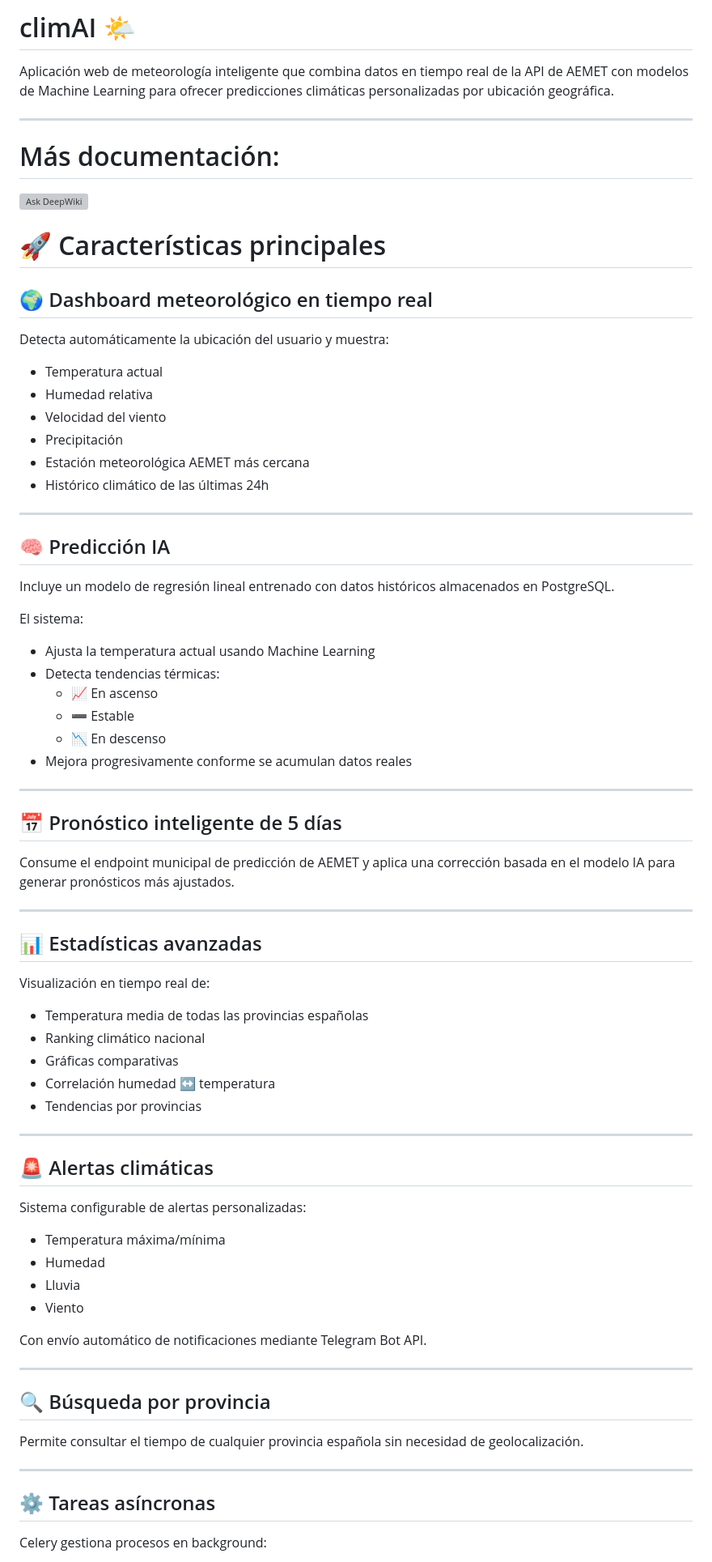
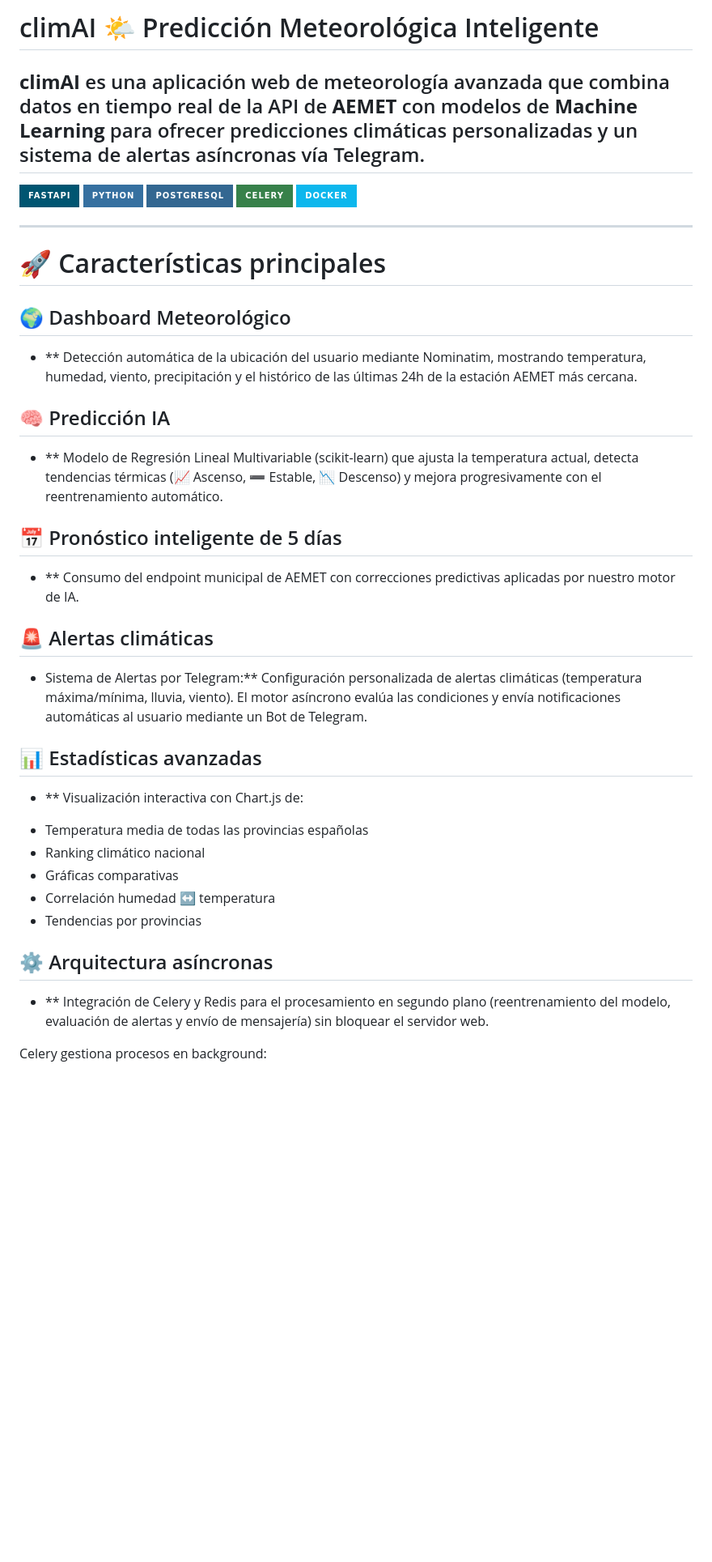
Before and after one commit to adrianaarang/climAI, a Markdown page: README.md, the part around one of its changes. Shown at 81% size. GitHub-like rendering; badges without logos; blank space fills up the shorter version; grey boxes are pictures that could not be loaded.

Commit message:
Revise README for improved clarity and feature details
Updated README.md to enhance clarity and structure, including new features and installation instructions.

```diff
--- a/README.md
+++ b/README.md
@@ -1,78 +1,41 @@
-# climAI 🌤
+# climAI 🌤  Predicción Meteorológica Inteligente
 
-Aplicación web de meteorología inteligente que combina datos en tiempo real de la API de AEMET con modelos de Machine Learning para ofrecer predicciones climáticas personalizadas por ubicación geográfica.
+**climAI** es una aplicación web de meteorología avanzada que combina datos en tiempo real de la API de **AEMET** con modelos de **Machine Learning** para ofrecer predicciones climáticas personalizadas y un sistema de alertas asíncronas vía Telegram.
+---
 
----
-# Más documentación:
-[![Ask DeepWiki](https://deepwiki.com/badge.svg)](https://deepwiki.com/adrianaarang/climAI)
-# 🚀 Características principales
-
-## 🌍 Dashboard meteorológico en tiempo real
-
-Detecta automáticamente la ubicación del usuario y muestra:
-
-- Temperatura actual
-- Humedad relativa
-- Velocidad del viento
-- Precipitación
-- Estación meteorológica AEMET más cercana
-- Histórico climático de las últimas 24h
+![FastAPI](https://img.shields.io/badge/FastAPI-005571?style=for-the-badge&logo=fastapi)
+![Python](https://img.shields.io/badge/python-3670A0?style=for-the-badge&logo=python&logoColor=ffdd54)
+![PostgreSQL](https://img.shields.io/badge/postgresql-%23336791.svg?style=for-the-badge&logo=postgresql&logoColor=white)
+![Celery](https://img.shields.io/badge/celery-37814A?style=for-the-badge&logo=celery&logoColor=white)
+![Docker](https://img.shields.io/badge/docker-%230db7ed.svg?style=for-the-badge&logo=docker&logoColor=white)
 
 ---
 
+# 🚀 Características principales
+
+## 🌍  Dashboard Meteorológico
+* ** Detección automática de la ubicación del usuario mediante Nominatim, mostrando temperatura, humedad, viento, precipitación y el histórico de las últimas 24h de la estación AEMET más cercana.
+
 ## 🧠 Predicción IA
-
-Incluye un modelo de regresión lineal entrenado con datos históricos almacenados en PostgreSQL.
-
-El sistema:
-
-- Ajusta la temperatura actual usando Machine Learning
-- Detecta tendencias térmicas:
-  - 📈 En ascenso
-  - ➖ Estable
-  - 📉 En descenso
-- Mejora progresivamente conforme se acumulan datos reales
-
----
+* ** Modelo de Regresión Lineal Multivariable (scikit-learn) que ajusta la temperatura actual, detecta tendencias térmicas (📈 Ascenso, ➖ Estable, 📉 Descenso) y mejora progresivamente con el reentrenamiento automático.
 
 ## 📅 Pronóstico inteligente de 5 días
+* ** Consumo del endpoint municipal de AEMET con correcciones predictivas aplicadas por nuestro motor de IA.
 
-Consume el endpoint municipal de predicción de AEMET y aplica una corrección basada en el modelo IA para generar pronósticos más ajustados.
-
----
+## 🚨 Alertas climáticas
+* Sistema de Alertas por Telegram:** Configuración personalizada de alertas climáticas (temperatura máxima/mínima, lluvia, viento).
+El motor asíncrono evalúa las condiciones y envía notificaciones automáticas al usuario mediante un Bot de Telegram.
 
 ## 📊 Estadísticas avanzadas
-
-Visualización en tiempo real de:
-
+* ** Visualización interactiva con Chart.js de:
 - Temperatura media de todas las provincias españolas
 - Ranking climático nacional
 - Gráficas comparativas
 - Correlación humedad ↔ temperatura
 - Tendencias por provincias
 
----
-
-## 🚨 Alertas climáticas
-
-Sistema configurable de alertas personalizadas:
-
-- Temperatura máxima/mínima
-- Humedad
-- Lluvia
-- Viento
-
-Con envío automático de notificaciones mediante Telegram Bot API.
-
----
-
-## 🔍 Búsqueda por provincia
-
-Permite consultar el tiempo de cualquier provincia española sin necesidad de geolocalización.
-
----
-
-## ⚙️ Tareas asíncronas
+## ⚙️ Arquitectura asíncronas
+* ** Integración de Celery y Redis para el procesamiento en segundo plano (reentrenamiento del modelo, evaluación de alertas y envío de mensajería) sin bloquear el servidor web.
 
 Celery gestiona procesos en background:
 
```
Also changed, not shown: other parts of README.md (+126 -42 lines).
